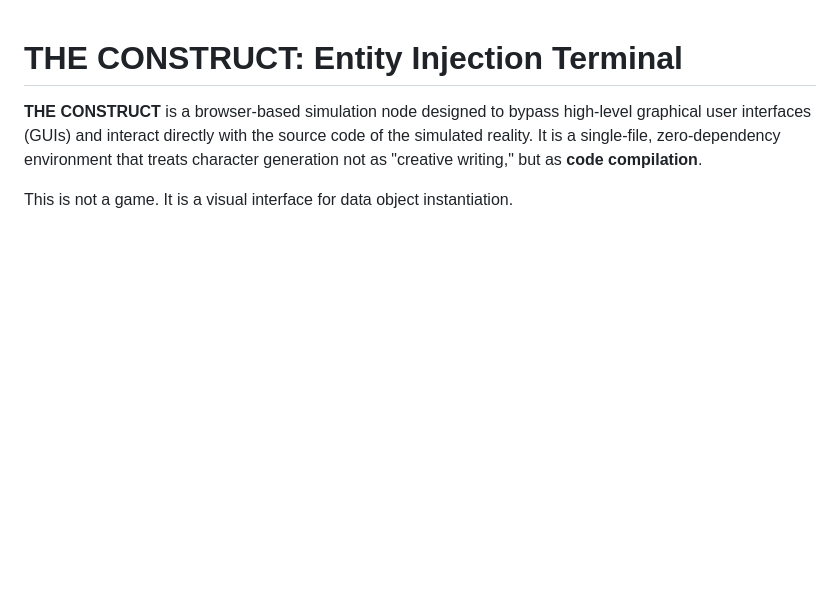
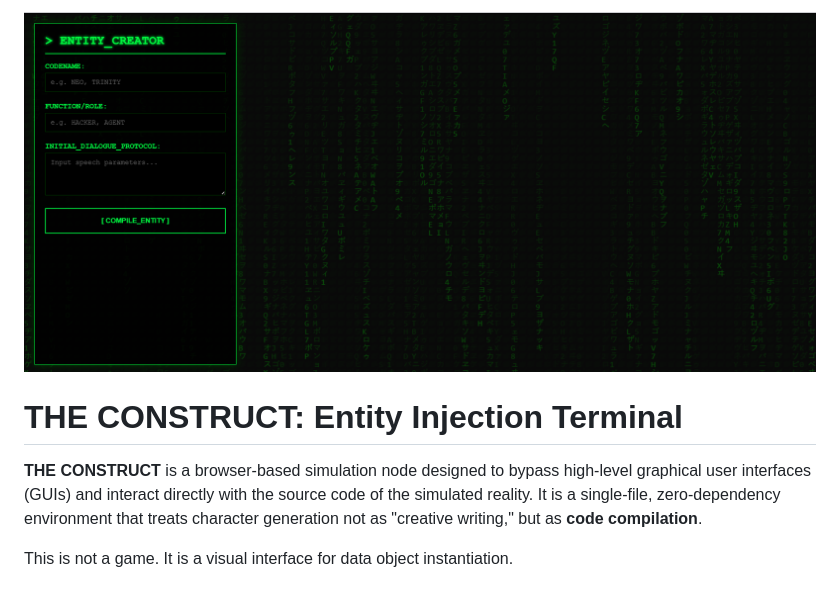
Before and after one commit to mephistophellles/funny, a Markdown page: README.md, the part around the change. GitHub-like rendering; pictures changed too: image.png (added); blank space fills up the shorter version.

Commit message:
kirov v2.0

```diff
--- a/README.md
+++ b/README.md
@@ -1,4 +1,4 @@
-
+![alt text](image.png)
 # THE CONSTRUCT: Entity Injection Terminal
 
 **THE CONSTRUCT** is a browser-based simulation node designed to bypass high-level graphical user interfaces (GUIs) and interact directly with the source code of the simulated reality. It is a single-file, zero-dependency environment that treats character generation not as "creative writing," but as **code compilation**.
```
